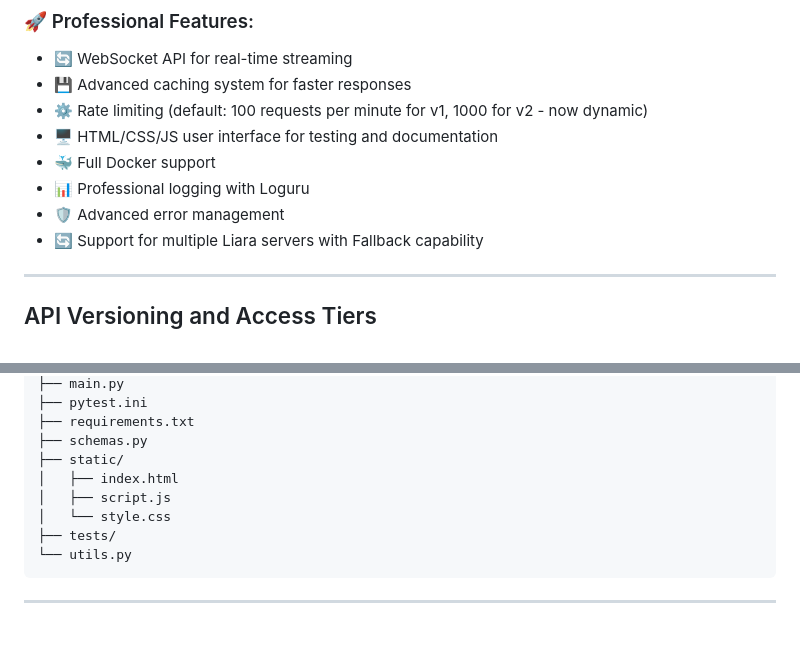
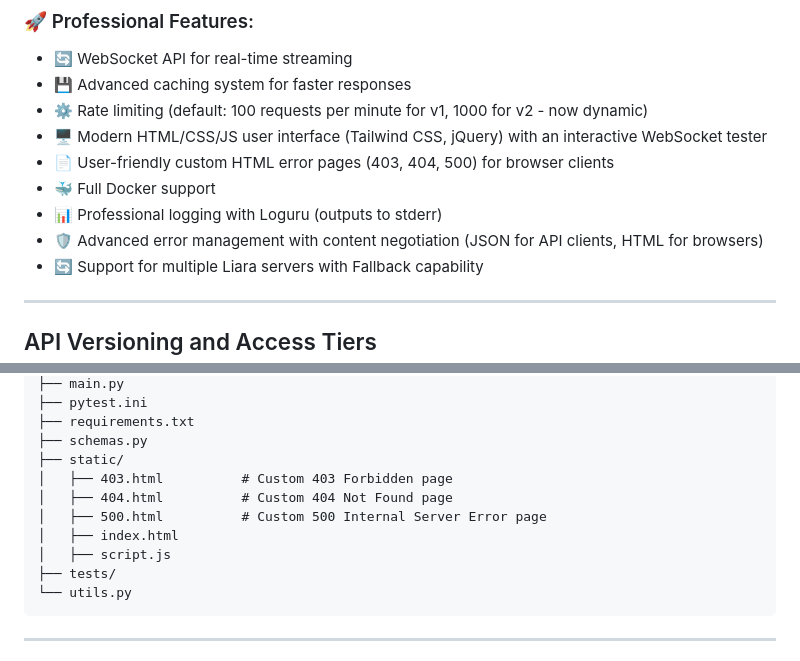
Before and after one commit to movtigroup/Liara_Chat_Completion_Proxy, a Markdown page: README.md, 2 parts joined by grey strips. Drawn GitHub-style; blank space fills up the shorter version.

Commit message:
Docs: Update README with latest features and project structure
- Added descriptions of the revamped UI, interactive WebSocket tester,
  custom HTML error pages, and content negotiation for error responses
  to the 'Key Features' section.
- Updated the 'Project Structure' section to include the new 403, 404,
  and 500 HTML files and remove the old style.css.

````diff
--- a/README.md
+++ b/README.md
@@ -23,10 +23,11 @@
 - 🔄 WebSocket API for real-time streaming
 - 💾 Advanced caching system for faster responses
 - ⚙️ Rate limiting (default: 100 requests per minute for v1, 1000 for v2 - now dynamic)
-- 🖥️ HTML/CSS/JS user interface for testing and documentation
+- 🖥️ Modern HTML/CSS/JS user interface (Tailwind CSS, jQuery) with an interactive WebSocket tester
+- 📄 User-friendly custom HTML error pages (403, 404, 500) for browser clients
 - 🐳 Full Docker support
-- 📊 Professional logging with Loguru
-- 🛡️ Advanced error management
+- 📊 Professional logging with Loguru (outputs to stderr)
+- 🛡️ Advanced error management with content negotiation (JSON for API clients, HTML for browsers)
 - 🔄 Support for multiple Liara servers with Fallback capability
 
 ---
@@ -178,9 +179,11 @@ asyncio.run(chat_stream())
 ├── requirements.txt
 ├── schemas.py
 ├── static/
+│   ├── 403.html          # Custom 403 Forbidden page
+│   ├── 404.html          # Custom 404 Not Found page
+│   ├── 500.html          # Custom 500 Internal Server Error page
 │   ├── index.html
 │   ├── script.js
-│   └── style.css
 ├── tests/
 └── utils.py
 ```
````
